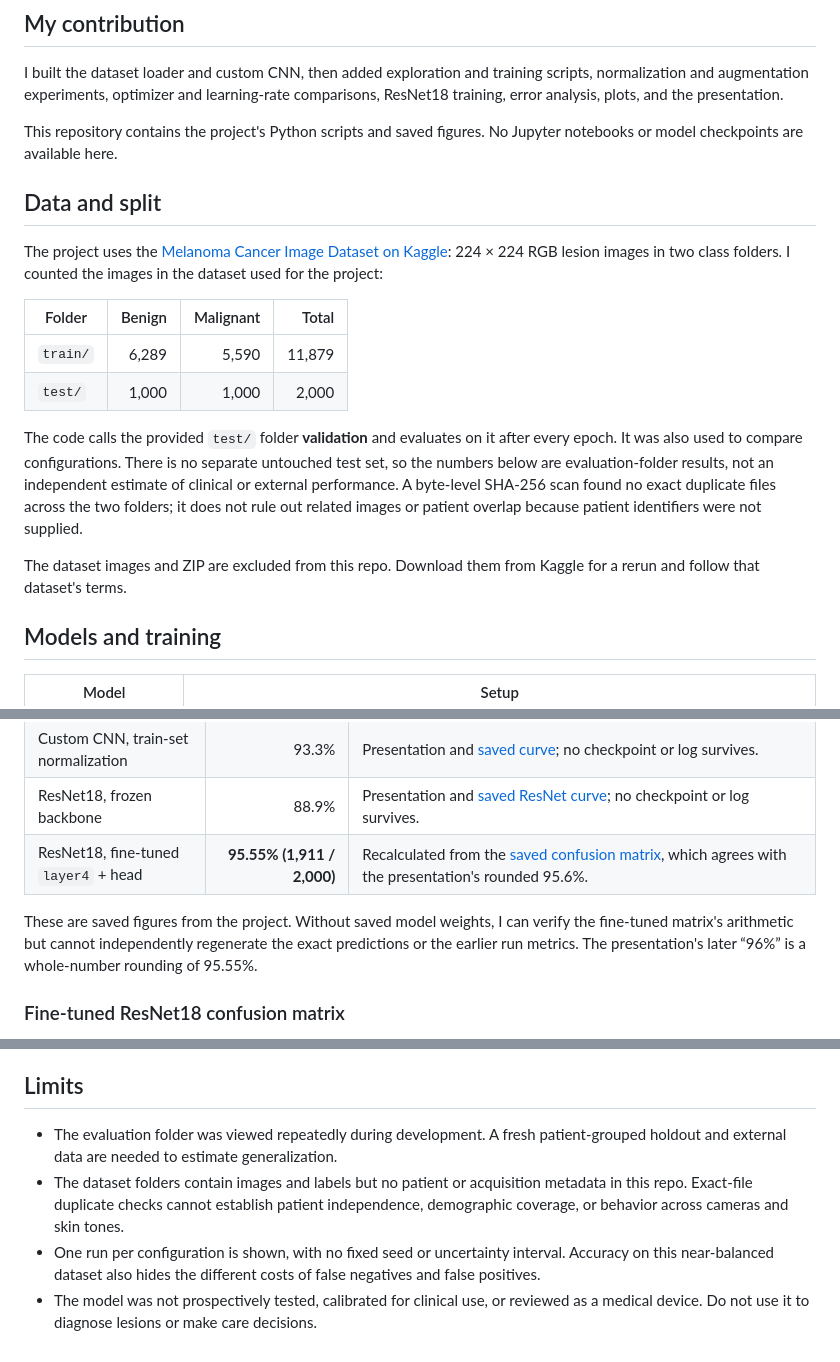
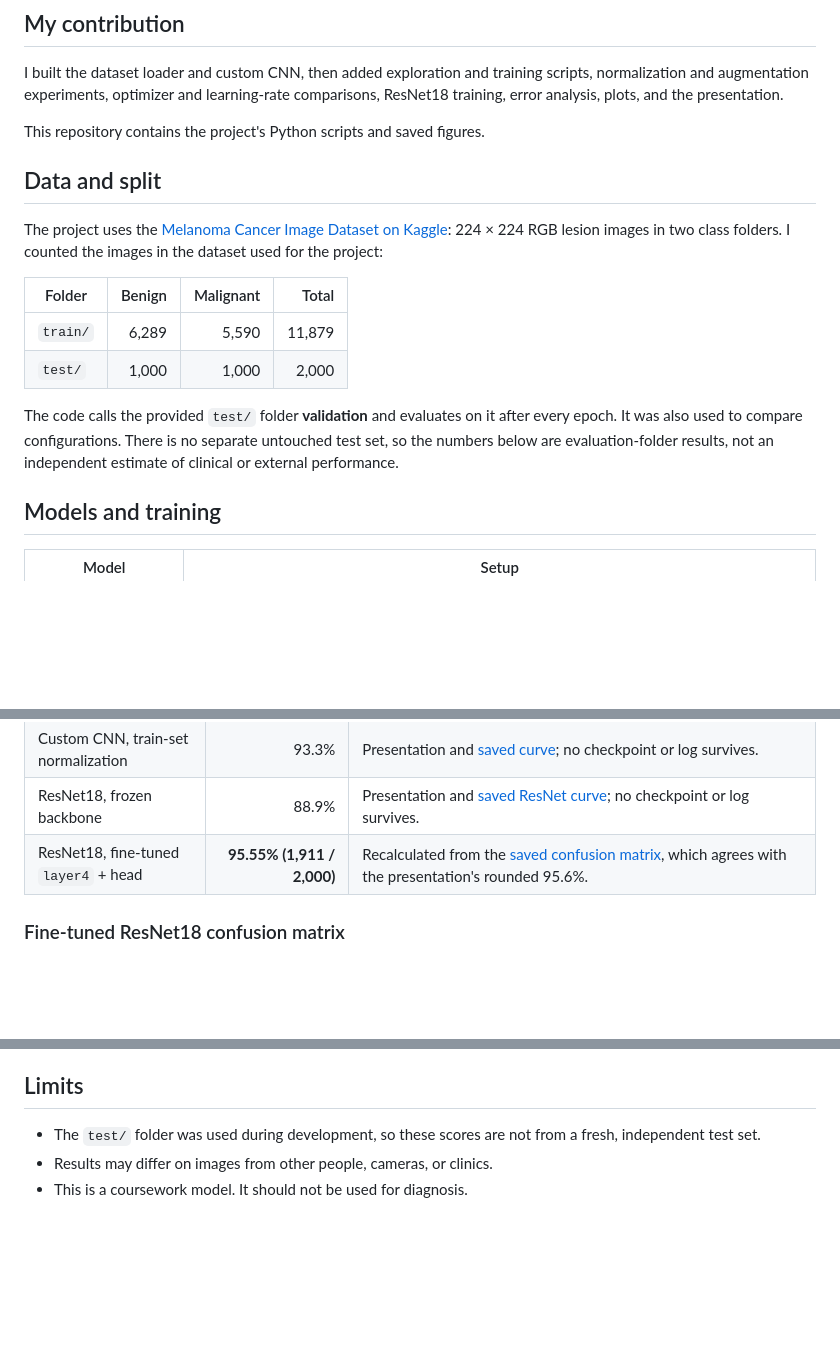
Before and after one commit to Amine-AITELAMIRI/skin-lesion-classification, a Markdown page: README.md, 3 parts joined by grey strips. Rendered like a GitHub page; blank space fills up the shorter version.

Commit message:
trim the readme and simplify limits

```diff
--- a/README.md
+++ b/README.md
@@ -6,7 +6,7 @@ An academic image-classification project comparing a small convolutional network
 
 I built the dataset loader and custom CNN, then added exploration and training scripts, normalization and augmentation experiments, optimizer and learning-rate comparisons, ResNet18 training, error analysis, plots, and the presentation.
 
-This repository contains the project's Python scripts and saved figures. No Jupyter notebooks or model checkpoints are available here.
+This repository contains the project's Python scripts and saved figures.
 
 ## Data and split
 
@@ -17,9 +17,7 @@ The project uses the [Melanoma Cancer Image Dataset on Kaggle](https://www.kaggl
 | `train/` | 6,289 | 5,590 | 11,879 |
 | `test/` | 1,000 | 1,000 | 2,000 |
 
-The code calls the provided `test/` folder **validation** and evaluates on it after every epoch. It was also used to compare configurations. There is no separate untouched test set, so the numbers below are evaluation-folder results, not an independent estimate of clinical or external performance. A byte-level SHA-256 scan found no exact duplicate files across the two folders; it does not rule out related images or patient overlap because patient identifiers were not supplied.
-
-The dataset images and ZIP are excluded from this repo. Download them from Kaggle for a rerun and follow that dataset's terms.
+The code calls the provided `test/` folder **validation** and evaluates on it after every epoch. It was also used to compare configurations. There is no separate untouched test set, so the numbers below are evaluation-folder results, not an independent estimate of clinical or external performance.
 
 ## Models and training
 
@@ -40,8 +38,6 @@ The scripts save the **final epoch** fine-tuned model. There is no seed setting,
 | Custom CNN, train-set normalization | 93.3% | Presentation and [saved curve](figures/courbes_cnn_normalise.png); no checkpoint or log survives. |
 | ResNet18, frozen backbone | 88.9% | Presentation and [saved ResNet curve](figures/courbes_resnet.png); no checkpoint or log survives. |
 | ResNet18, fine-tuned `layer4` + head | **95.55% (1,911 / 2,000)** | Recalculated from the [saved confusion matrix](figures/matrice_confusion.png), which agrees with the presentation's rounded 95.6%. |
-
-These are saved figures from the project. Without saved model weights, I can verify the fine-tuned matrix's arithmetic but cannot independently regenerate the exact predictions or the earlier run metrics. The presentation's later “96%” is a whole-number rounding of 95.55%.
 
 ### Fine-tuned ResNet18 confusion matrix
 
@@ -81,7 +77,6 @@ Run these from the repository root. The first three scripts are successive CNN e
 
 ## Limits
 
-- The evaluation folder was viewed repeatedly during development. A fresh patient-grouped holdout and external data are needed to estimate generalization.
-- The dataset folders contain images and labels but no patient or acquisition metadata in this repo. Exact-file duplicate checks cannot establish patient independence, demographic coverage, or behavior across cameras and skin tones.
-- One run per configuration is shown, with no fixed seed or uncertainty interval. Accuracy on this near-balanced dataset also hides the different costs of false negatives and false positives.
-- The model was not prospectively tested, calibrated for clinical use, or reviewed as a medical device. Do not use it to diagnose lesions or make care decisions.
+- The `test/` folder was used during development, so these scores are not from a fresh, independent test set.
+- Results may differ on images from other people, cameras, or clinics.
+- This is a coursework model. It should not be used for diagnosis.
```
